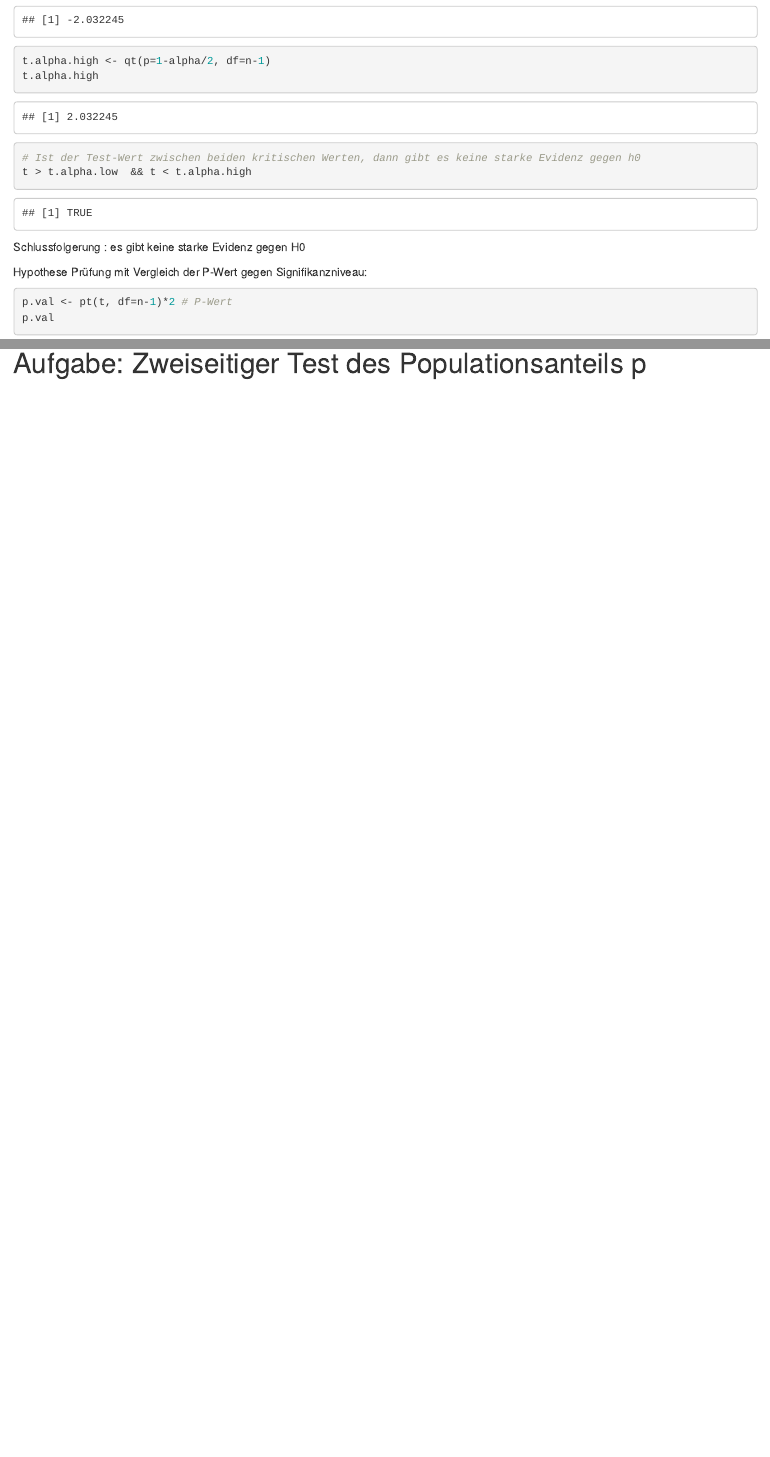
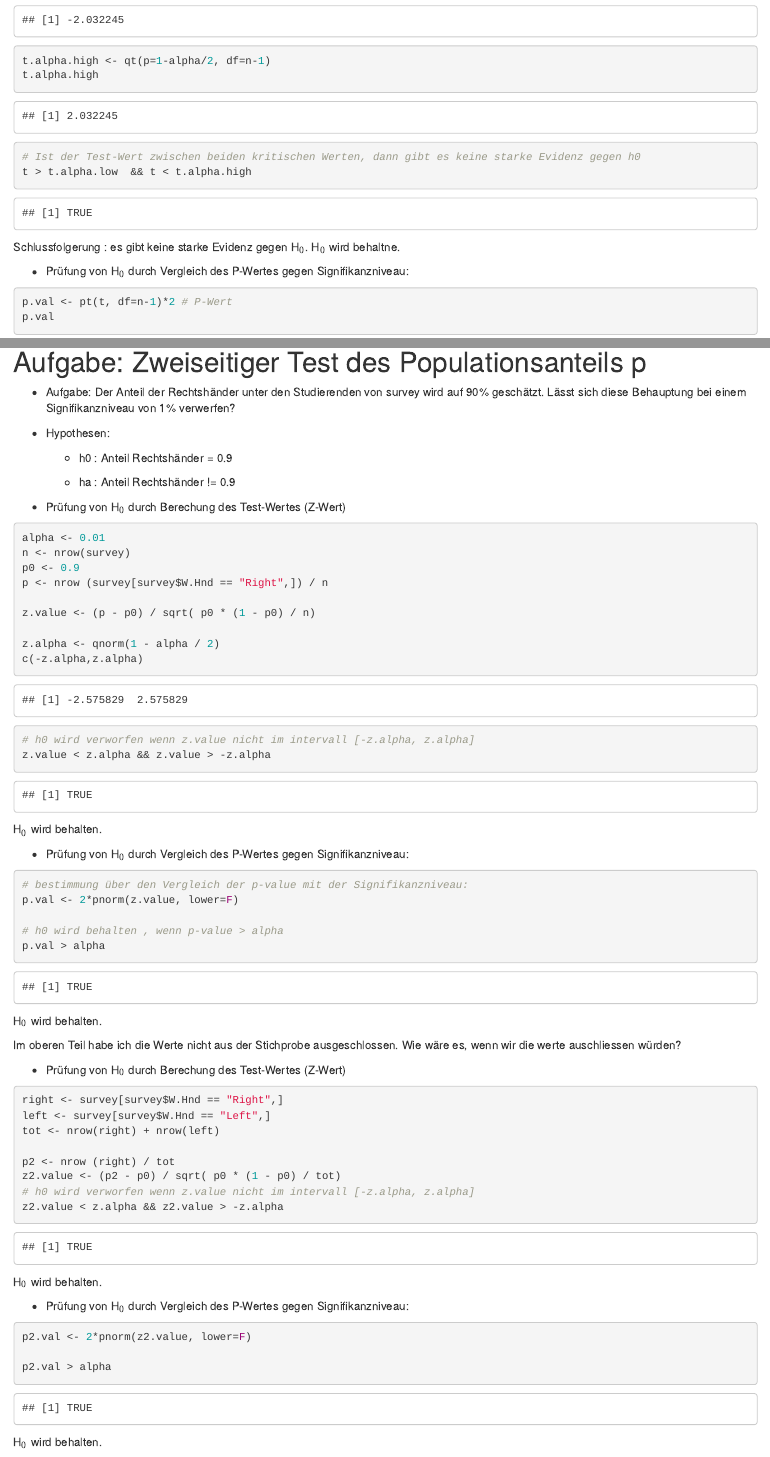
Before and after one commit to spip333/statistics-lab, an R Markdown document (uebungserie-9/uebungserie-9-stern_nicolas.Rmd): the page in a window 1100 px wide, from 6380 px down before the commit and from 6470 px down after it, so that both start at the same text, and a second part further down, joined at a grey line. The pictures show the output file uebungserie-9/uebungserie-9-stern_nicolas.html that the author committed with the source, opened offline.

Commit message:
serie 9 wip

````diff
--- a/uebungserie-9/uebungserie-9-stern_nicolas.Rmd
+++ b/uebungserie-9/uebungserie-9-stern_nicolas.Rmd
@@ -307,10 +316,9 @@ t.alpha.high
 t > t.alpha.low  && t < t.alpha.high
 ```
 
-Schlussfolgerung : es gibt keine starke Evidenz gegen H0
+Schlussfolgerung : es gibt keine starke Evidenz gegen H$_{0}$. H$_{0}$ wird behaltne.
 
-
-Hypothese Prüfung mit Vergleich der P-Wert gegen Signifikanzniveau:
+- Prüfung von  H$_{0}$ durch Vergleich des P-Wertes gegen Signifikanzniveau:
 
 ```{r}
 p.val <- pt(t, df=n-1)*2 # P-Wert
@@ -356,0 +373,64 @@ P-Wert > Signifikankzniveau : `r result` . H0 wird nicht verworfen
+- Aufgabe: Der Anteil der Rechtshänder unter den Studierenden von survey wird auf 90% geschätzt. Lässt sich diese Behauptung bei einem Signifikanzniveau von 1% verwerfen?
+
+- Hypothesen:
+
+    - h0 : Anteil Rechtshänder = 0.9
+
+    - ha : Anteil Rechtshänder != 0.9
+
+
+- Prüfung von H$_{0}$ durch Berechung des Test-Wertes (Z-Wert)
+
+```{r}
+alpha <- 0.01
+n <- nrow(survey)
+p0 <- 0.9
+p <- nrow (survey[survey$W.Hnd == "Right",]) / n
+
+z.value <- (p - p0) / sqrt( p0 * (1 - p0) / n)
+
+z.alpha <- qnorm(1 - alpha / 2)
+c(-z.alpha,z.alpha)
+
+# h0 wird verworfen wenn z.value nicht im intervall [-z.alpha, z.alpha]
+z.value < z.alpha && z.value > -z.alpha
+```
+H$_{0}$ wird behalten.
+
+- Prüfung von  H$_{0}$ durch Vergleich des P-Wertes gegen Signifikanzniveau:
+
+```{r}
+# bestimmung über den Vergleich der p-value mit der Signifikanzniveau:
+p.val <- 2*pnorm(z.value, lower=F)
+
+# h0 wird behalten , wenn p-value > alpha
+p.val > alpha
+
+```
+H$_{0}$ wird behalten.
+
+Im oberen Teil habe ich die <na> Werte nicht aus der Stichprobe ausgeschlossen. Wie wäre es, wenn wir die <na> werte auschliessen würden?
+
+- Prüfung von H$_{0}$ durch Berechung des Test-Wertes (Z-Wert)
+
+```{r}
+right <- survey[survey$W.Hnd == "Right",]
+left <- survey[survey$W.Hnd == "Left",]
+tot <- nrow(right) + nrow(left)
+
+p2 <- nrow (right) / tot
+z2.value <- (p2 - p0) / sqrt( p0 * (1 - p0) / tot)
+# h0 wird verworfen wenn z.value nicht im intervall [-z.alpha, z.alpha]
+z2.value < z.alpha && z2.value > -z.alpha
+```
+
+H$_{0}$ wird behalten.
+
+- Prüfung von  H$_{0}$ durch Vergleich des P-Wertes gegen Signifikanzniveau:
+
+```{r}
+p2.val <- 2*pnorm(z2.value, lower=F)
+
+p2.val > alpha
+```
+H$_{0}$ wird behalten.
````
Also changed, not shown: uebungserie-9/uebung9-recherche.R (+68 -0 lines), uebungserie-9/tmp.R (added), uebungserie-9/uebungserie-9-stern_nicolas.html, uebungserie-9/uebungserie-9-stern_nicolas.Rmd (33 more changed lines).
